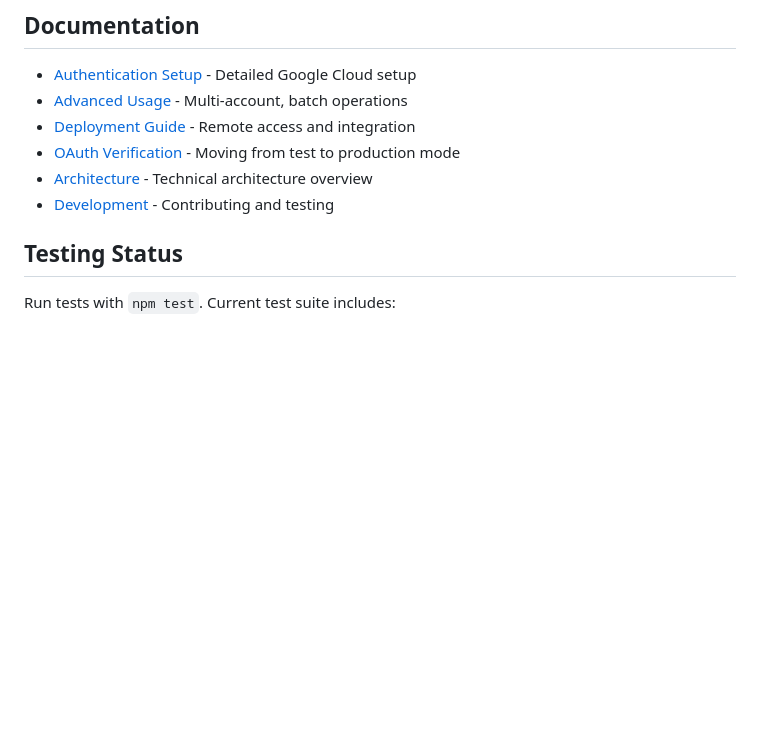
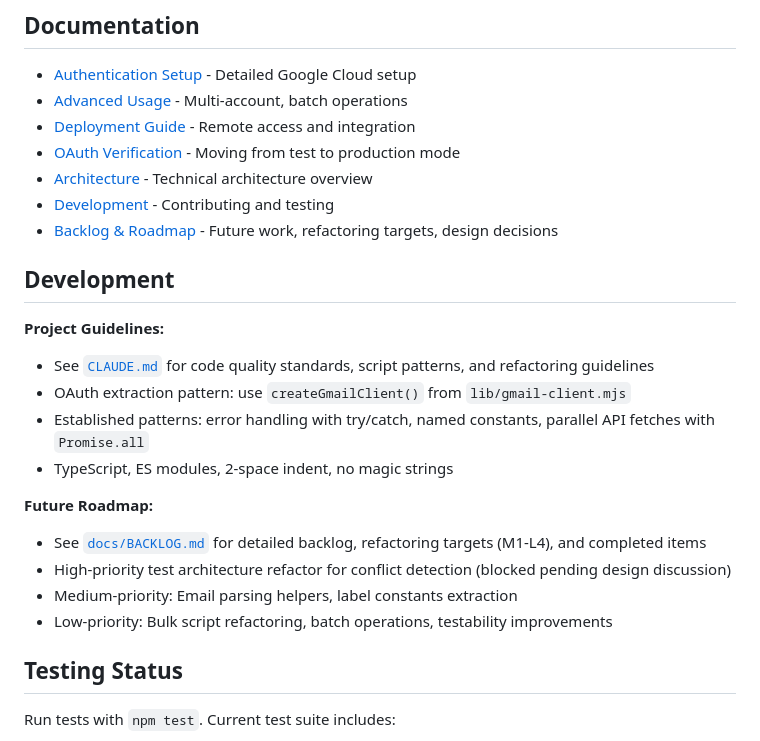
Before and after one commit to integritystudio/bot-army-google-calendar-mcp, a Markdown page: README.md, the part around the change. Drawn GitHub-style; blank space fills up the shorter version.

Commit message:
docs: add backlog references and development guidelines
- Add Backlog & Roadmap section to CLAUDE.md linking to docs/BACKLOG.md
- Add Development section to README.md with project guidelines and roadmap
- Link backlog items (M1-L4) in documentation
- Cross-reference CLAUDE.md for code quality standards
- Note test architecture refactor is high-priority but blocked

Co-Authored-By: Claude Haiku 4.5 <noreply@anthropic.com>

```diff
--- a/README.md
+++ b/README.md
@@ -308,6 +308,21 @@ The email organization system uses intelligent date parsing (`lib/date-based-fil
 - [OAuth Verification](docs/oauth-verification.md) - Moving from test to production mode
 - [Architecture](docs/architecture.md) - Technical architecture overview
 - [Development](docs/development.md) - Contributing and testing
+- [Backlog & Roadmap](docs/BACKLOG.md) - Future work, refactoring targets, design decisions
+
+## Development
+
+**Project Guidelines:**
+- See [`CLAUDE.md`](CLAUDE.md) for code quality standards, script patterns, and refactoring guidelines
+- OAuth extraction pattern: use `createGmailClient()` from `lib/gmail-client.mjs`
+- Established patterns: error handling with try/catch, named constants, parallel API fetches with `Promise.all`
+- TypeScript, ES modules, 2-space indent, no magic strings
+
+**Future Roadmap:**
+- See [`docs/BACKLOG.md`](docs/BACKLOG.md) for detailed backlog, refactoring targets (M1-L4), and completed items
+- High-priority test architecture refactor for conflict detection (blocked pending design discussion)
+- Medium-priority: Email parsing helpers, label constants extraction
+- Low-priority: Bulk script refactoring, batch operations, testability improvements
 
 ## Testing Status
 
```
Also changed, not shown: CLAUDE.md (+8 -0 lines).
